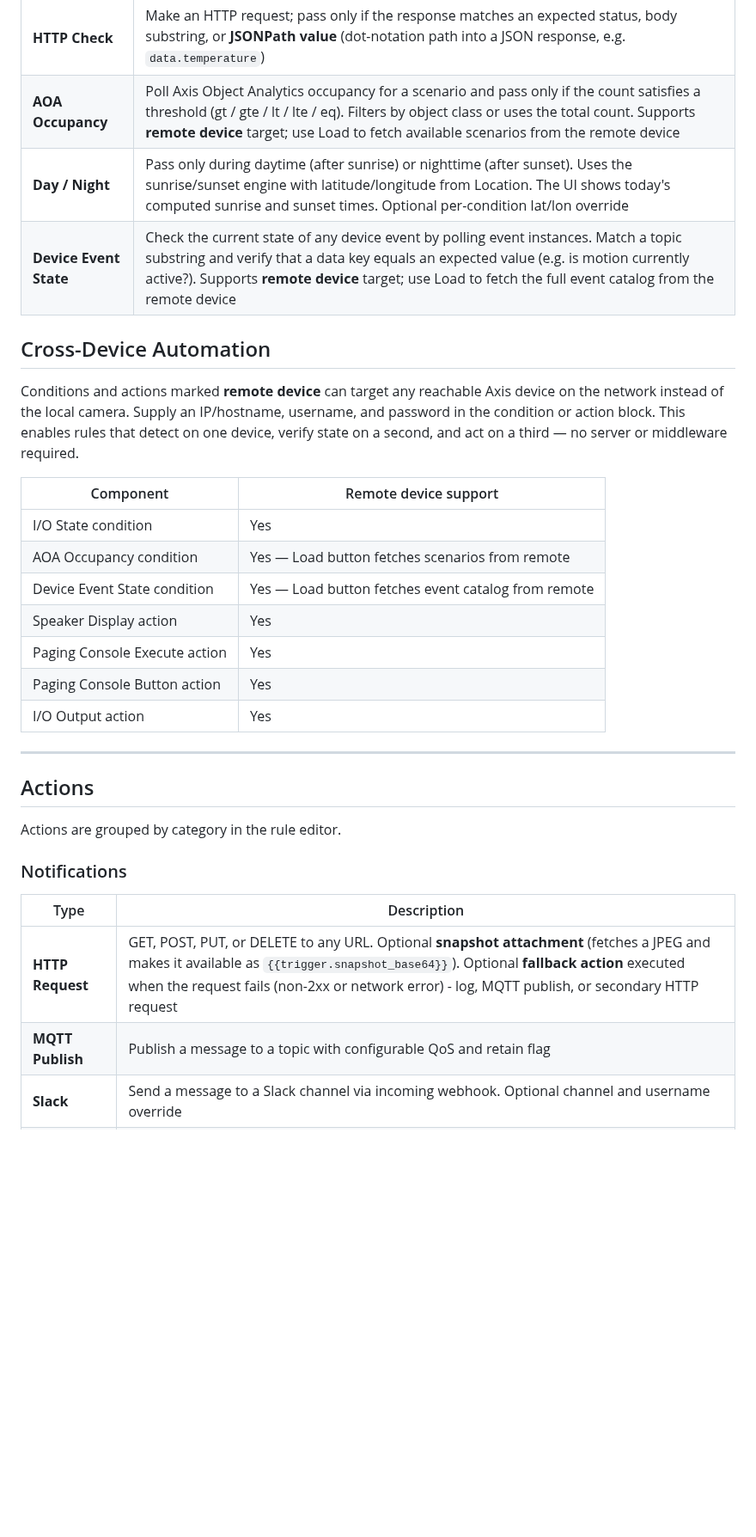
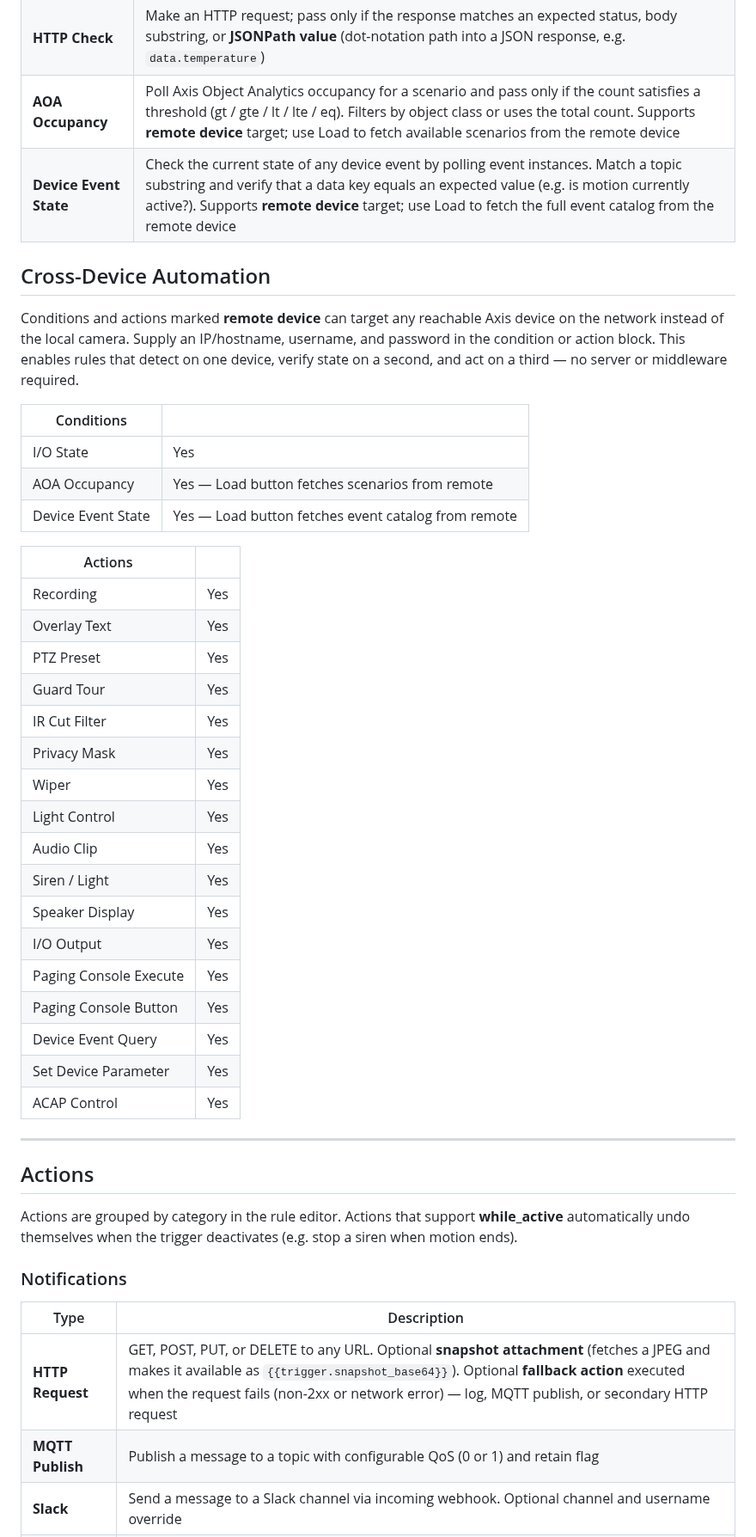
Before and after one commit to Mo3he/Event-Engine-ACAP, a Markdown page: README.md, the part around one of its changes. Shown at 86% size. Rendered like a GitHub page; blank space fills up the shorter version.

Commit message:
Update README with complete feature inventory for v1.9.7

```diff
--- a/README.md
+++ b/README.md
@@ -55,35 +59,50 @@ Rules are built in a clean web UI and take effect immediately.
 | **Variable Compare** | Compare a named variable against a value |
 | **HTTP Check** | Make an HTTP request; pass only if the response matches an expected status, body substring, or **JSONPath value** (dot-notation path into a JSON response, e.g. `data.temperature`) |
 | **AOA Occupancy** | Poll Axis Object Analytics occupancy for a scenario and pass only if the count satisfies a threshold (gt / gte / lt / lte / eq). Filters by object class or uses the total count. Supports **remote device** target; use Load to fetch available scenarios from the remote device |
-| **Day / Night** | Pass only during daytime (after sunrise) or nighttime (after sunset). Uses the sunrise/sunset engine with latitude/longitude from Location. The UI shows today's computed sunrise and sunset times. Optional per-condition lat/lon override |
 | **Device Event State** | Check the current state of any device event by polling event instances. Match a topic substring and verify that a data key equals an expected value (e.g. is motion currently active?). Supports **remote device** target; use Load to fetch the full event catalog from the remote device |
 
 ## Cross-Device Automation
 
 Conditions and actions marked **remote device** can target any reachable Axis device on the network instead of the local camera. Supply an IP/hostname, username, and password in the condition or action block. This enables rules that detect on one device, verify state on a second, and act on a third — no server or middleware required.
 
-| Component | Remote device support |
-|-----------|----------------------|
-| I/O State condition | Yes |
-| AOA Occupancy condition | Yes — Load button fetches scenarios from remote |
-| Device Event State condition | Yes — Load button fetches event catalog from remote |
-| Speaker Display action | Yes |
-| Paging Console Execute action | Yes |
-| Paging Console Button action | Yes |
-| I/O Output action | Yes |
+| Conditions | |
+|-----------|---|
+| I/O State | Yes |
+| AOA Occupancy | Yes — Load button fetches scenarios from remote |
+| Device Event State | Yes — Load button fetches event catalog from remote |
+
+| Actions | |
+|---------|---|
+| Recording | Yes |
+| Overlay Text | Yes |
+| PTZ Preset | Yes |
+| Guard Tour | Yes |
+| IR Cut Filter | Yes |
+| Privacy Mask | Yes |
+| Wiper | Yes |
+| Light Control | Yes |
+| Audio Clip | Yes |
+| Siren / Light | Yes |
+| Speaker Display | Yes |
+| I/O Output | Yes |
+| Paging Console Execute | Yes |
+| Paging Console Button | Yes |
+| Device Event Query | Yes |
+| Set Device Parameter | Yes |
+| ACAP Control | Yes |
 
 ---
 
 ## Actions
 
-Actions are grouped by category in the rule editor.
+Actions are grouped by category in the rule editor. Actions that support **while_active** automatically undo themselves when the trigger deactivates (e.g. stop a siren when motion ends).
 
 ### Notifications
 
 | Type | Description |
 |------|-------------|
-| **HTTP Request** | GET, POST, PUT, or DELETE to any URL. Optional **snapshot attachment** (fetches a JPEG and makes it available as `{{trigger.snapshot_base64}}`). Optional **fallback action** executed when the request fails (non-2xx or network error) - log, MQTT publish, or secondary HTTP request |
-| **MQTT Publish** | Publish a message to a topic with configurable QoS and retain flag |
+| **HTTP Request** | GET, POST, PUT, or DELETE to any URL. Optional **snapshot attachment** (fetches a JPEG and makes it available as `{{trigger.snapshot_base64}}`). Optional **fallback action** executed when the request fails (non-2xx or network error) — log, MQTT publish, or secondary HTTP request |
+| **MQTT Publish** | Publish a message to a topic with configurable QoS (0 or 1) and retain flag |
 | **Slack** | Send a message to a Slack channel via incoming webhook. Optional channel and username override |
 | **Teams** | Send an Adaptive Card to Microsoft Teams via Power Automate / Workflows webhook. Optional title and theme colour |
 | **Telegram** | Send a message via Telegram Bot API with Markdown or HTML formatting and link preview toggle |
```
Also changed, not shown: other parts of README.md (+78 -49 lines).
